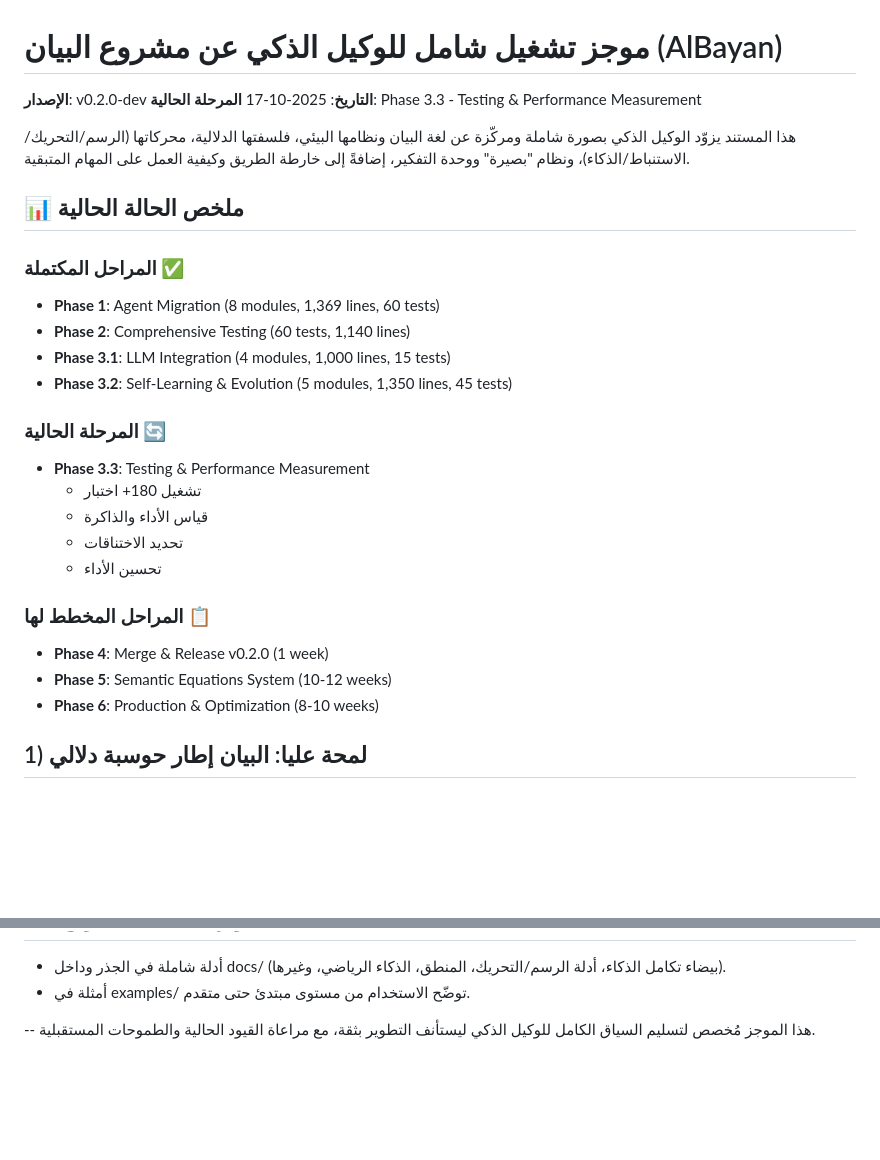
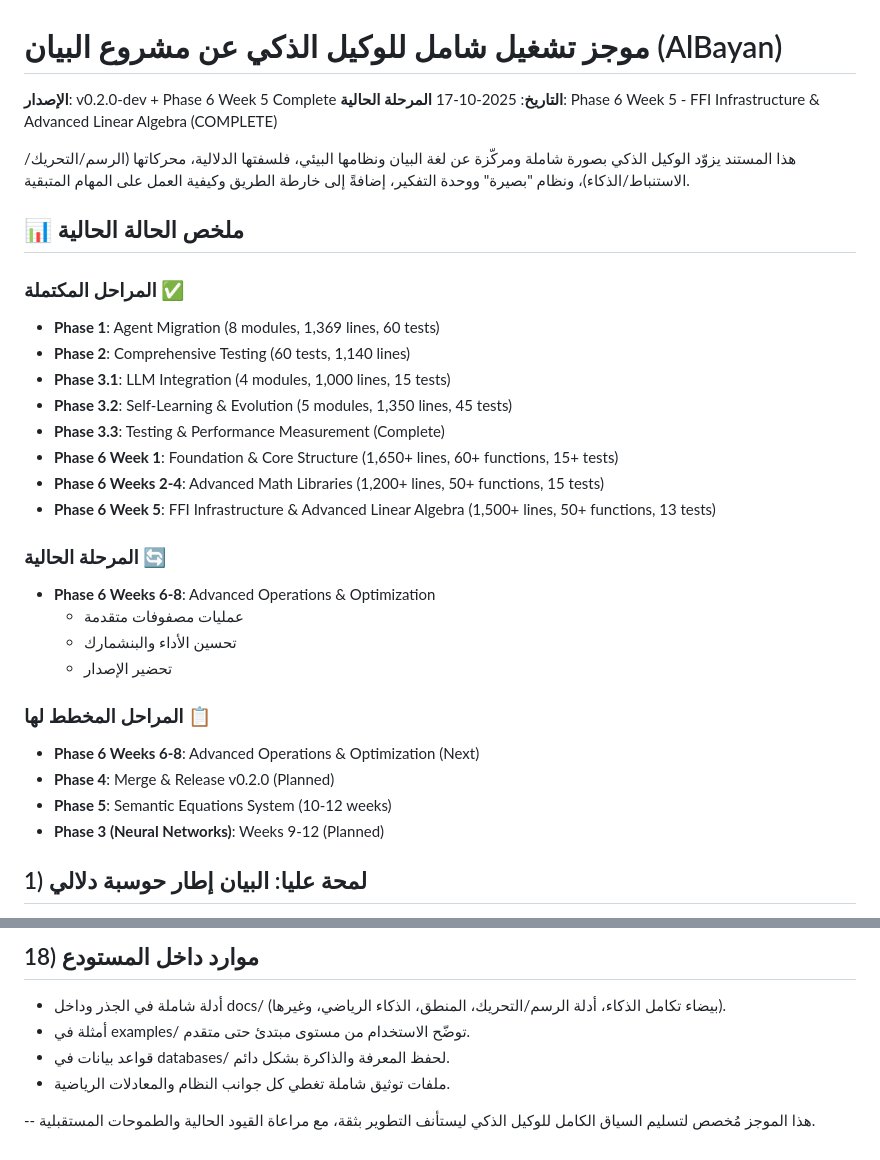
Before and after one commit to mubtakir/bayan, a Markdown page: docs/AGENT_INTELLIGENT_MODEL_BRIEFING.md, 2 parts joined by grey strips. GitHub-like rendering; blank space fills up the shorter version.

```diff
--- a/docs/AGENT_INTELLIGENT_MODEL_BRIEFING.md
+++ b/docs/AGENT_INTELLIGENT_MODEL_BRIEFING.md
@@ -1,8 +1,8 @@
 # موجز تشغيل شامل للوكيل الذكي عن مشروع البيان (AlBayan)
 
-**الإصدار**: v0.2.0-dev
+**الإصدار**: v0.2.0-dev + Phase 6 Week 5 Complete
 **التاريخ**: 2025-10-17
-**المرحلة الحالية**: Phase 3.3 - Testing & Performance Measurement
+**المرحلة الحالية**: Phase 6 Week 5 - FFI Infrastructure & Advanced Linear Algebra (COMPLETE)
 
 هذا المستند يزوّد الوكيل الذكي بصورة شاملة ومركّزة عن لغة البيان ونظامها البيئي، فلسفتها الدلالية، محركاتها (الرسم/التحريك/الاستنباط/الذكاء)، ونظام "بصيرة" ووحدة التفكير، إضافةً إلى خارطة الطريق وكيفية العمل على المهام المتبقية.
 
@@ -13,18 +13,22 @@
 - **Phase 2**: Comprehensive Testing (60 tests, 1,140 lines)
 - **Phase 3.1**: LLM Integration (4 modules, 1,000 lines, 15 tests)
 - **Phase 3.2**: Self-Learning & Evolution (5 modules, 1,350 lines, 45 tests)
+- **Phase 3.3**: Testing & Performance Measurement (Complete)
+- **Phase 6 Week 1**: Foundation & Core Structure (1,650+ lines, 60+ functions, 15+ tests)
+- **Phase 6 Weeks 2-4**: Advanced Math Libraries (1,200+ lines, 50+ functions, 15 tests)
+- **Phase 6 Week 5**: FFI Infrastructure & Advanced Linear Algebra (1,500+ lines, 50+ functions, 13 tests)
 
 ### المرحلة الحالية 🔄
-- **Phase 3.3**: Testing & Performance Measurement
-  - تشغيل 180+ اختبار
-  - قياس الأداء والذاكرة
-  - تحديد الاختناقات
-  - تحسين الأداء
+- **Phase 6 Weeks 6-8**: Advanced Operations & Optimization
+  - عمليات مصفوفات متقدمة
+  - تحسين الأداء والبنشمارك
+  - تحضير الإصدار
 
 ### المراحل المخطط لها 📋
-- **Phase 4**: Merge & Release v0.2.0 (1 week)
+- **Phase 6 Weeks 6-8**: Advanced Operations & Optimization (Next)
+- **Phase 4**: Merge & Release v0.2.0 (Planned)
 - **Phase 5**: Semantic Equations System (10-12 weeks)
-- **Phase 6**: Production & Optimization (8-10 weeks)
+- **Phase 3 (Neural Networks)**: Weeks 9-12 (Planned)
 
 ## 1) لمحة عليا: البيان إطار حوسبة دلالي
 - البيان ليس مجرد لغة برمجة؛ بل إطار حوسبة دلالي يهدف إلى نمذجة "المعنى" ذاته وجعله قابلاً للبناء والاستنتاج والتنفيذ.
@@ -408,5 +478,8 @@ AlBayan Language (Integrated AI System)
+## 18) موارد داخل المستودع
 - أدلة شاملة في الجذر وداخل docs/ (بيضاء تكامل الذكاء، أدلة الرسم/التحريك، المنطق، الذكاء الرياضي، وغيرها).
 - أمثلة في examples/ توضّح الاستخدام من مستوى مبتدئ حتى متقدم.
+- قواعد بيانات في databases/ لحفظ المعرفة والذاكرة بشكل دائم.
+- ملفات توثيق شاملة تغطي كل جوانب النظام والمعادلات الرياضية.
 
 --
 هذا الموجز مُخصص لتسليم السياق الكامل للوكيل الذكي ليستأنف التطوير بثقة، مع مراعاة القيود الحالية والطموحات المستقبلية.
```
Also changed, not shown: other parts of docs/AGENT_INTELLIGENT_MODEL_BRIEFING.md (+67 -1 lines), ALBAYAN_COMPREHENSIVE_OVERVIEW.md (added, +168 -0 lines), README.md (+16 -11 lines).
